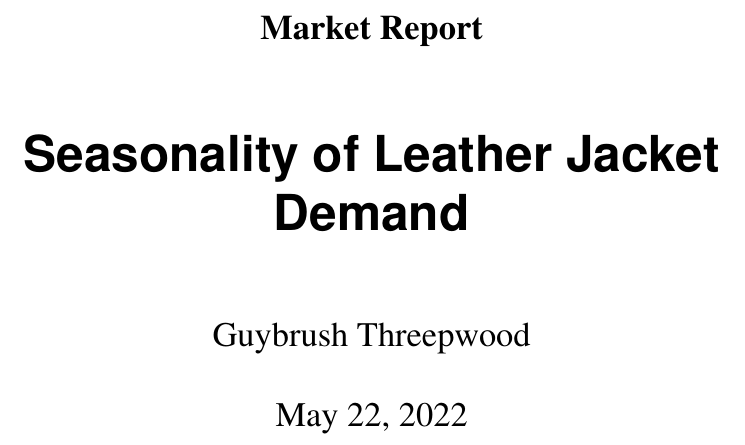
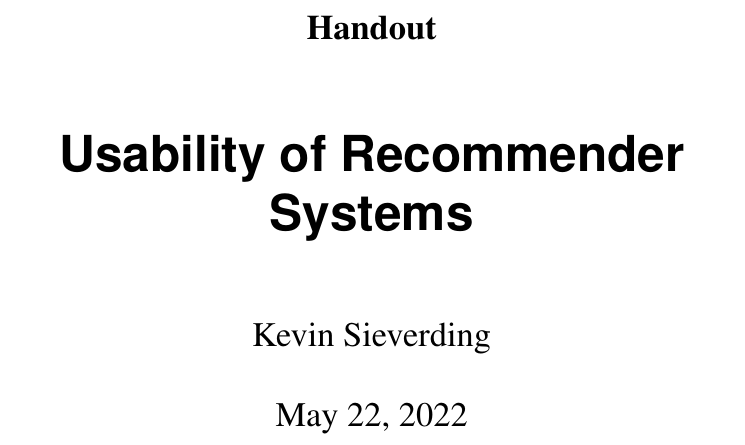
Before and after one commit to kevinsieverding/dhbw-w3m108051-handout, a LaTeX document (index.tex): part of page 1 of 7, cut at the place of the change. Compiled offline with pdfLaTeX.

Commit message:
feat: update readme and title

```diff
--- a/index.tex
+++ b/index.tex
@@ -13,9 +13,9 @@
 
 % DOCUMENT METADATA
 
-\author{Guybrush Threepwood}
-\title{Seasonality of Leather Jacket Demand}
-\subject{Market Report}
+\author{Kevin Sieverding}
+\title{Usability of Recommender Systems}
+\subject{Handout}
 
 % PREAMBLE
 
```
Also changed, not shown: README.md.
